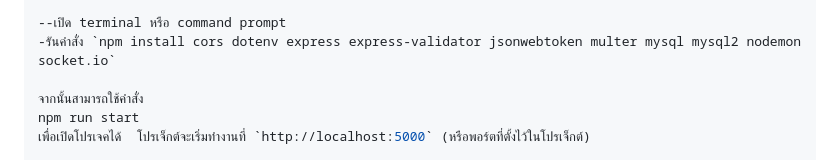
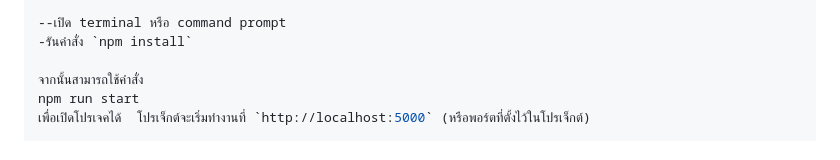
Before and after one commit to Nantipat-va/UX-UI-WebProject, a Markdown page: Readme.md, the part around the change. Drawn GitHub-style.

Commit message:
readme npm install

```diff
--- a/Readme.md
+++ b/Readme.md
@@ -26,7 +26,7 @@ const db = mysql.createConnection({
 ## ติดตั้งdependencies
 
 --เปิด terminal หรือ command prompt
--รันคำสั่ง `npm install cors dotenv express express-validator jsonwebtoken multer mysql mysql2 nodemon socket.io`
+-รันคำสั่ง `npm install`
 
 จากนั้นสามารถใช้คำสั่ง
 npm run start
```
